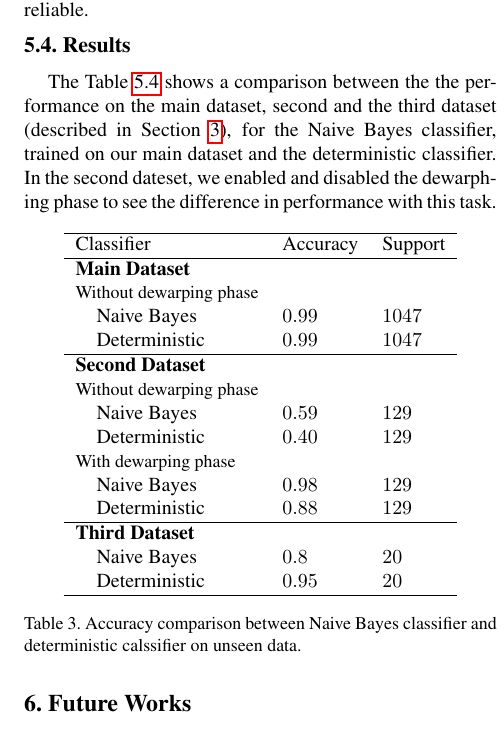
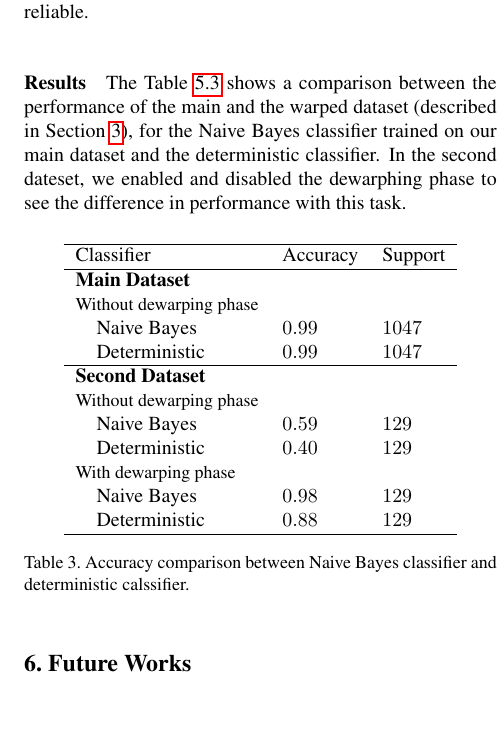
Before and after one commit to lparolari/billys, a LaTeX paper (report/egpaper_final.tex): part of one column of page 7 of 7, cut so that both start at the same text. Compiled offline with pdfLaTeX.

Commit message:
Merge results subsection with classification experiment

```diff
--- a/report/egpaper_final.tex
+++ b/report/egpaper_final.tex
@@ -495,12 +495,14 @@ discovered that the two perform quite the same. However, we must
 underline that this third dataset was composed by very very few data,
 so the results are not reliable.
 
-\subsection{Results}
+\paragraph{Results}
 
 The Table \ref{table:classifiers-comparison} shows a comparison
-between the the performance on the main dataset, second and the third dataset (described in Section
-\ref{sec:dataset}), for the Naive Bayes classifier, trained on our
-main dataset and the deterministic classifier. In the second dateset, we enabled and disabled the dewarphing phase to see the difference in performance with this task.
+between the performance of the main and the warped dataset (described
+in Section \ref{sec:dataset}), for the Naive Bayes classifier trained
+on our main dataset and the deterministic classifier. In the second
+dateset, we enabled and disabled the dewarphing phase to see the
+difference in performance with this task.
 
 \begin{table}[!h]
   \begin{center}
@@ -520,15 +522,11 @@ main dataset and the deterministic classifier. In the second dateset, we enabled
       \small With dewarping phase \\
       \; \; Naive Bayes & $0.98$ & $129$ \\
       \; \; Deterministic & $0.88$ & $129$ \\ \hline
-
-      \textbf{Third Dataset} & & \\
-      \; \; Naive Bayes & $0.8$ & $20$ \\
-      \; \; Deterministic & $0.95$ & $20$ \\ \hline
     \end{tabular}
   \end{center}
   \label{table:classifiers-comparison}
   \caption{Accuracy comparison between Naive Bayes classifier and
-    deterministic calssifier on unseen data.}
+    deterministic calssifier.}
 \end{table}
 
 \section{Future Works}
```
